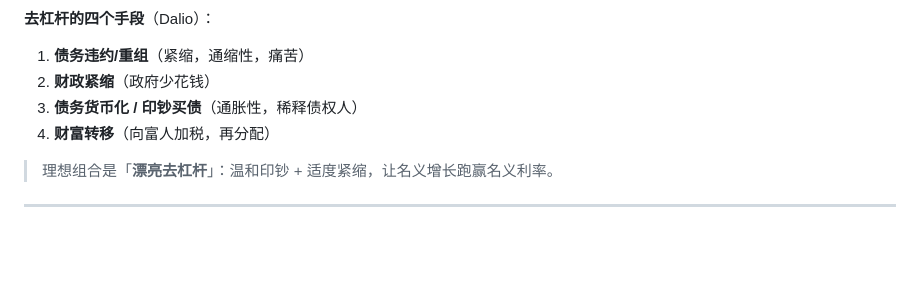
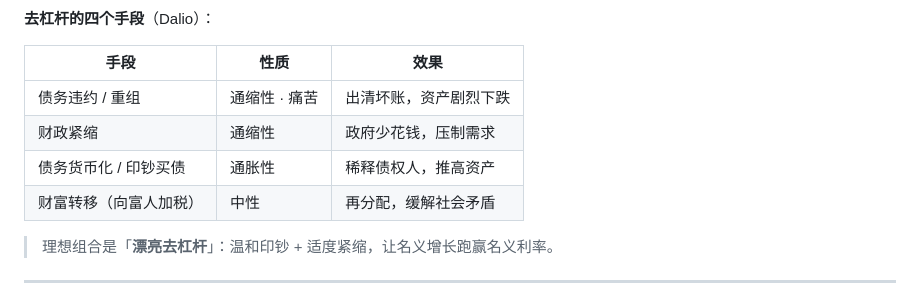
Before and after one commit to jytonyli/obsidian, a Markdown page: 05 ⏳ 长期债务周期.md, the part around one of its changes. GitHub-like rendering; blank space fills up the shorter version.

````diff
--- a/05 ⏳ 长期债务周期.md
+++ b/05 ⏳ 长期债务周期.md
@@ -16,10 +22,13 @@
 ```
 
 **去杠杆的四个手段**（Dalio）：
-1. **债务违约/重组**（紧缩，通缩性，痛苦）
-2. **财政紧缩**（政府少花钱）
-3. **债务货币化 / 印钞买债**（通胀性，稀释债权人）
-4. **财富转移**（向富人加税，再分配）
+
+| 手段 | 性质 | 效果 |
+|---|---|---|
+| 债务违约 / 重组 | 通缩性 · 痛苦 | 出清坏账，资产剧烈下跌 |
+| 财政紧缩 | 通缩性 | 政府少花钱，压制需求 |
+| 债务货币化 / 印钞买债 | 通胀性 | 稀释债权人，推高资产 |
+| 财富转移（向富人加税） | 中性 | 再分配，缓解社会矛盾 |
 
 > 理想组合是「**漂亮去杠杆**」：温和印钞 + 适度紧缩，让名义增长跑赢名义利率。
 
````
Also changed, not shown: other parts of 05 ⏳ 长期债务周期.md (+23 -7 lines), 01 🎯 投资原则.md (+11 -3 lines), 04 🔄 短期债务周期.md (+14 -2 lines).
